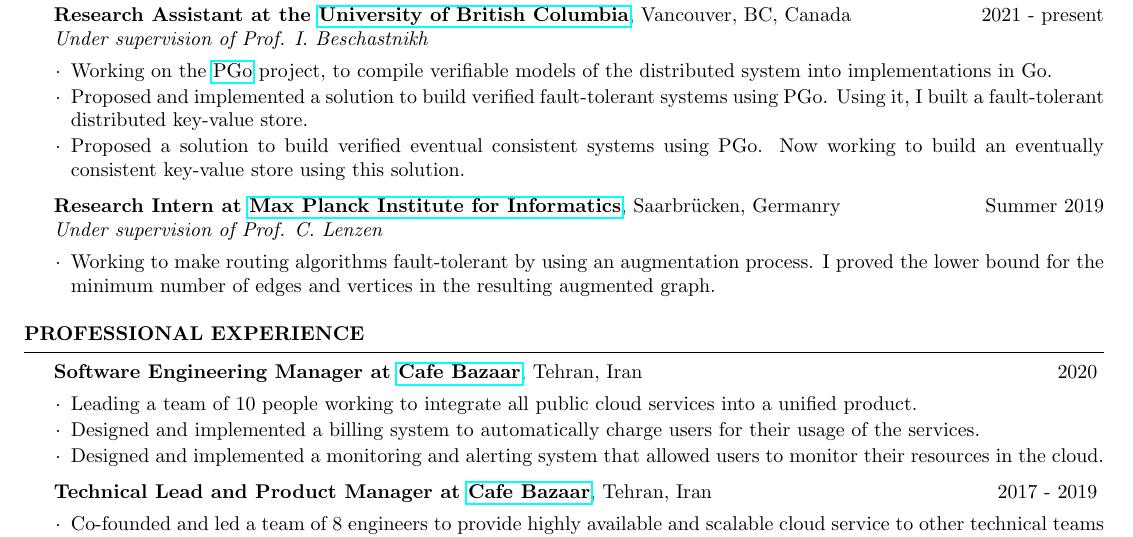
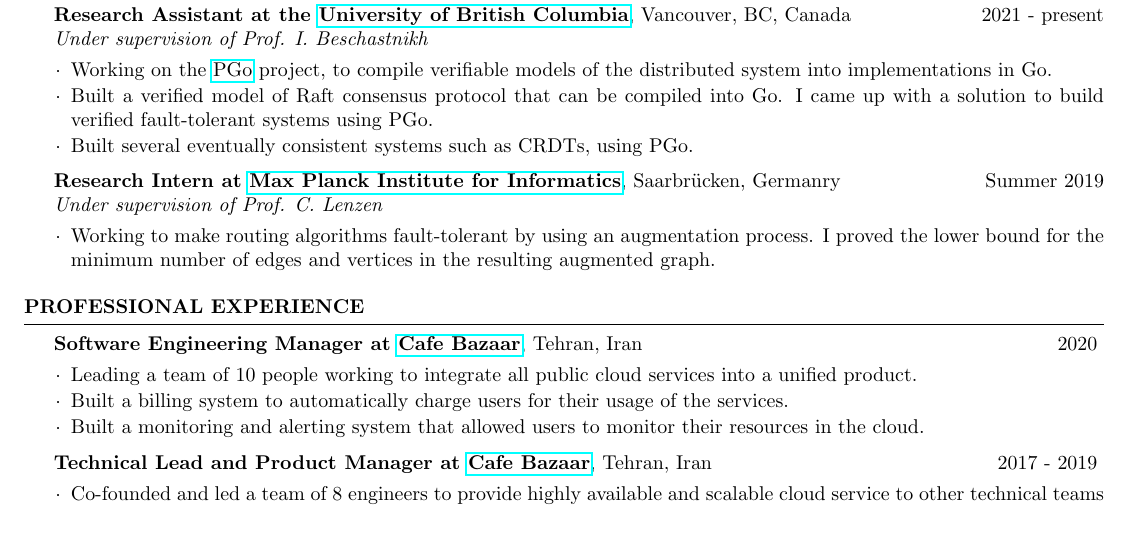
Before and after one commit to shayanh/resume, a LaTeX CV (main.tex): part of page 1 of 2, cut so that both start at the same text. Compiled offline with pdfLaTeX.

Commit message:
improved research descs

```diff
--- a/main.tex
+++ b/main.tex
@@ -68,11 +68,9 @@
 		\item Working on the \href{https://github.com/UBC-NSS/pgo}{PGo} project,
             to compile verifiable models of the distributed system into implementations
             in Go.
-		\item Proposed and implemented a solution to build verified fault-tolerant
-            systems using PGo. Using it, I built a fault-tolerant distributed
-            key-value store.
-		\item Proposed a solution to build verified eventual consistent systems using PGo.
-            Now working to build an eventually consistent key-value store using this solution.
+		\item Built a verified model of Raft consensus protocol that can be compiled into Go.
+			I came up with a solution to build verified fault-tolerant systems using PGo.
+		\item Built several eventually consistent systems such as CRDTs, using PGo.
 	\end{itemize}
 
 	{\bf Research Intern at \href{https://www.mpi-inf.mpg.de/}{Max Planck Institute for Informatics}}, {Saarbr{\"u}cken, Germanry \hfill Summer 2019}
@@ -106,9 +104,9 @@
 
 		\item Leading a team of 10 people working to integrate all public cloud services
             into a unified product.
-		\item Designed and implemented a billing system to automatically charge users for
+		\item Built a billing system to automatically charge users for
             their usage of the services.
-		\item Designed and implemented a monitoring and alerting system that allowed users
+		\item Built a monitoring and alerting system that allowed users
             to monitor their resources in the cloud.
 	\end{itemize}
 
```
Also changed, not shown: main.pdf.
